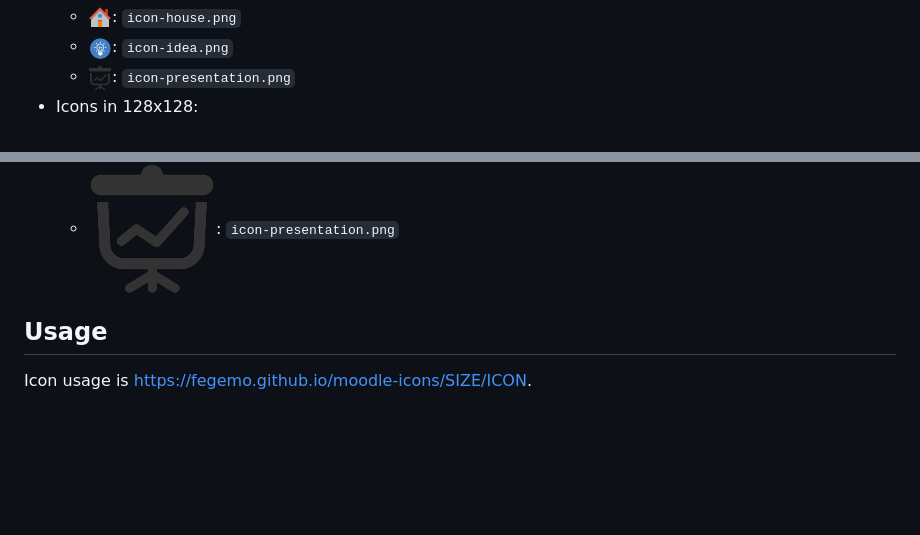
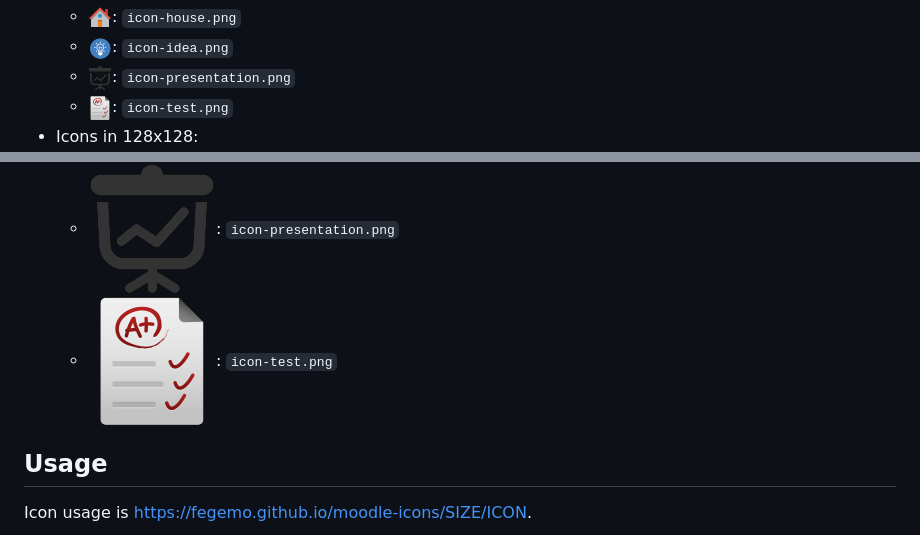
Before and after one commit to fegemo/moodle-icons, a Markdown page: README.md, 2 parts joined by grey strips. GitHub-like rendering; pictures changed too: 128x128/icon-test.png (added), 24x24/icon-test.png (added); blank space fills up the shorter version.

Commit message:
Adds test icon

```diff
--- a/README.md
+++ b/README.md
@@ -13,6 +13,7 @@ A set of icons used in my Moodle courses
   - ![House icon](24x24/icon-house.png): `icon-house.png`
   - ![Idea icon](24x24/icon-idea.png): `icon-idea.png`
   - ![Presentation icon](24x24/icon-presentation.png): `icon-presentation.png`
+  - ![Test icon](24x24/icon-test.png): `icon-test.png`
 - Icons in 128x128:
   - ![Strike icon](128x128/icon-strike.png): `icon-strike.png`
   - ![Question mark icon](128x128/icon-question.png): `icon-question.png`
@@ -23,6 +24,7 @@ A set of icons used in my Moodle courses
   - ![House icon](128x128/icon-house.png): `icon-house.png`
   - ![Idea icon](128x128/icon-idea.png): `icon-idea.png`
   - ![Presentation icon](128x128/icon-presentation.png): `icon-presentation.png`
+  - ![Test icon](128x128/icon-test.png): `icon-test.png`
 
 ## Usage
 
```
